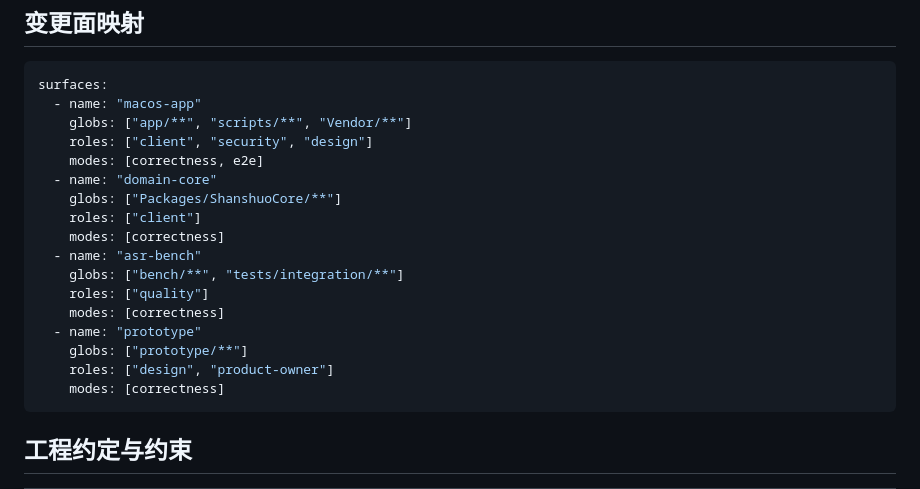
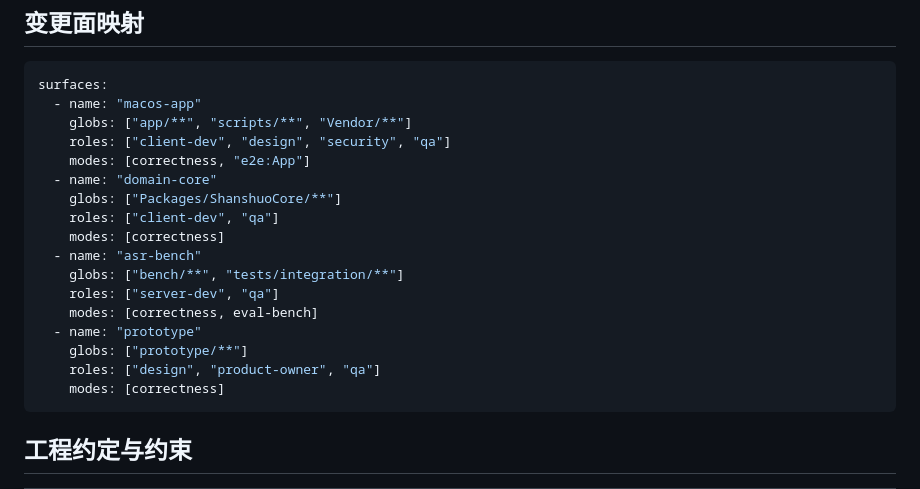
Before and after one commit to arnow117/voice-dictation, a Markdown page: .sdlc-v1/project.md, the part around the change. Drawn GitHub-style.

Commit message:
docs(project): 变更面使用已登记角色 client-dev / qa
Co-authored-by: Manus <dev-agent@manus.ai>

````diff
--- a/.sdlc-v1/project.md
+++ b/.sdlc-v1/project.md
@@ -67,19 +67,19 @@ commands:
 surfaces:
   - name: "macos-app"
     globs: ["app/**", "scripts/**", "Vendor/**"]
-    roles: ["client", "security", "design"]
-    modes: [correctness, e2e]
+    roles: ["client-dev", "design", "security", "qa"]
+    modes: [correctness, "e2e:App"]
   - name: "domain-core"
     globs: ["Packages/ShanshuoCore/**"]
-    roles: ["client"]
+    roles: ["client-dev", "qa"]
     modes: [correctness]
   - name: "asr-bench"
     globs: ["bench/**", "tests/integration/**"]
-    roles: ["quality"]
-    modes: [correctness]
+    roles: ["server-dev", "qa"]
+    modes: [correctness, eval-bench]
   - name: "prototype"
     globs: ["prototype/**"]
-    roles: ["design", "product-owner"]
+    roles: ["design", "product-owner", "qa"]
     modes: [correctness]
 ```
 
````
